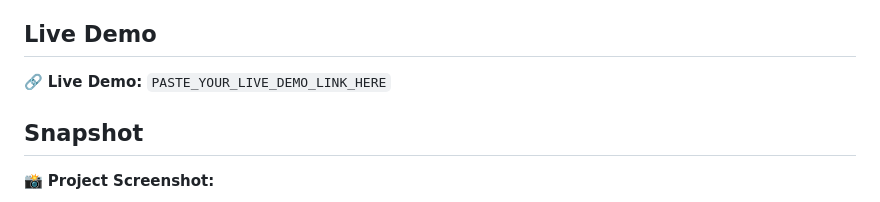
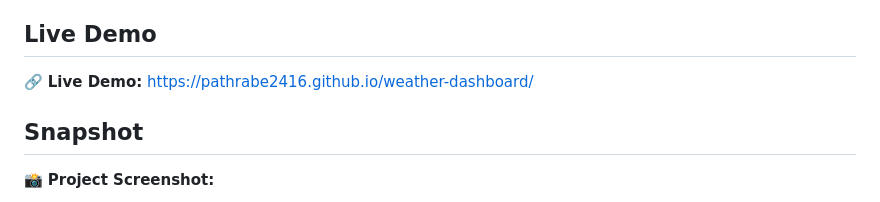
Before and after one commit to pathrabe2416/weather-dashboard, a Markdown page: README.md, the part around one of its changes. Rendered like a GitHub page.

Commit message:
Update README with live demo link and screenshot
Updated the live demo link and added a project screenshot.

```diff
--- a/README.md
+++ b/README.md
@@ -4,7 +4,7 @@ A responsive weather dashboard built using **HTML, CSS, and JavaScript**. It dis
 
 ## Live Demo
 
-🔗 **Live Demo:** `PASTE_YOUR_LIVE_DEMO_LINK_HERE`
+🔗 **Live Demo:** https://pathrabe2416.github.io/weather-dashboard/
 
 ## Snapshot
 
```
Also changed, not shown: other parts of README.md (+2 -1 lines).
